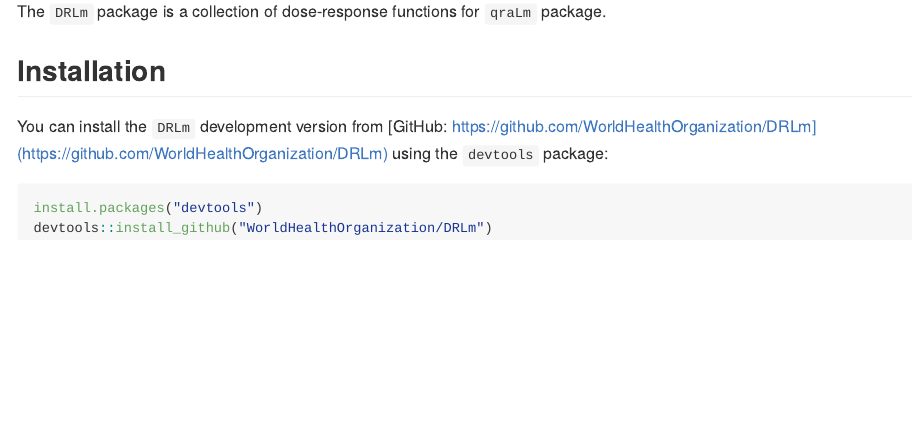
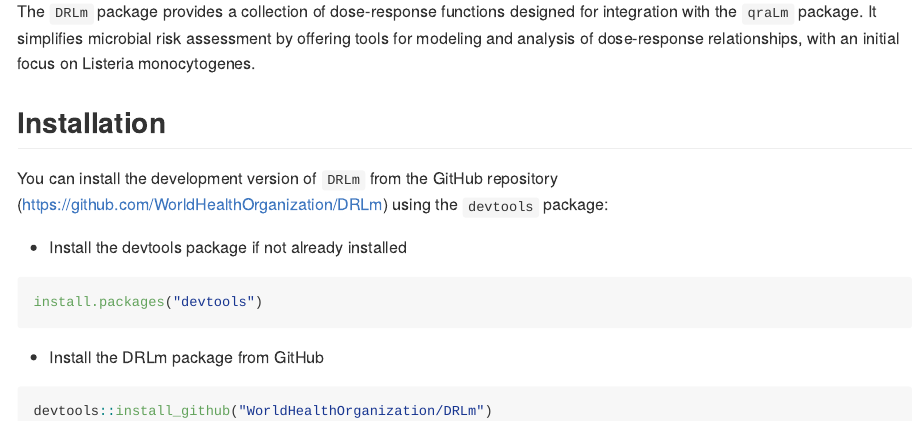
Before and after one commit to rpouillot/DRLm, an R Markdown document (README.Rmd): the page in a window 1100 px wide, from 110 px down. The pictures show the output file README.md that the author committed with the source, drawn offline in the style of GitHub.

Commit message:
website update

````diff
--- a/README.Rmd
+++ b/README.Rmd
@@ -16,13 +16,18 @@
 
-The `DRLm` package is a collection of dose-response functions  for `qraLm` package.
+The `DRLm` package provides a collection of dose-response functions designed for integration with the `qraLm` package. It simplifies microbial risk assessment by offering tools for modeling and analysis of dose-response relationships, with an initial focus on Listeria monocytogenes.
 
 ## Installation
 
-You can install the `DRLm` development version from [GitHub: https://github.com/WorldHealthOrganization/DRLm](https://github.com/WorldHealthOrganization/DRLm) using the `devtools` package:
+You can install the development version of `DRLm` from the GitHub repository ([https://github.com/WorldHealthOrganization/DRLm](https://github.com/WorldHealthOrganization/DRLm)) using the `devtools` package:
 
-
+- Install the devtools package if not already installed
 
 ```{r, eval=FALSE}
 install.packages("devtools")
+```
+
+- Install the DRLm package from GitHub
+
+```{r, eval=FALSE}
 devtools::install_github("WorldHealthOrganization/DRLm")
 ```
````
Also changed, not shown: NEWS.Rmd (+3 -2 lines), NEWS.md, R/DRQuick.R (line endings or trailing spaces), README.md, docs/pkgdown.yml, docs/search.json, README.Rmd (2 more changed lines), 23 other files.
